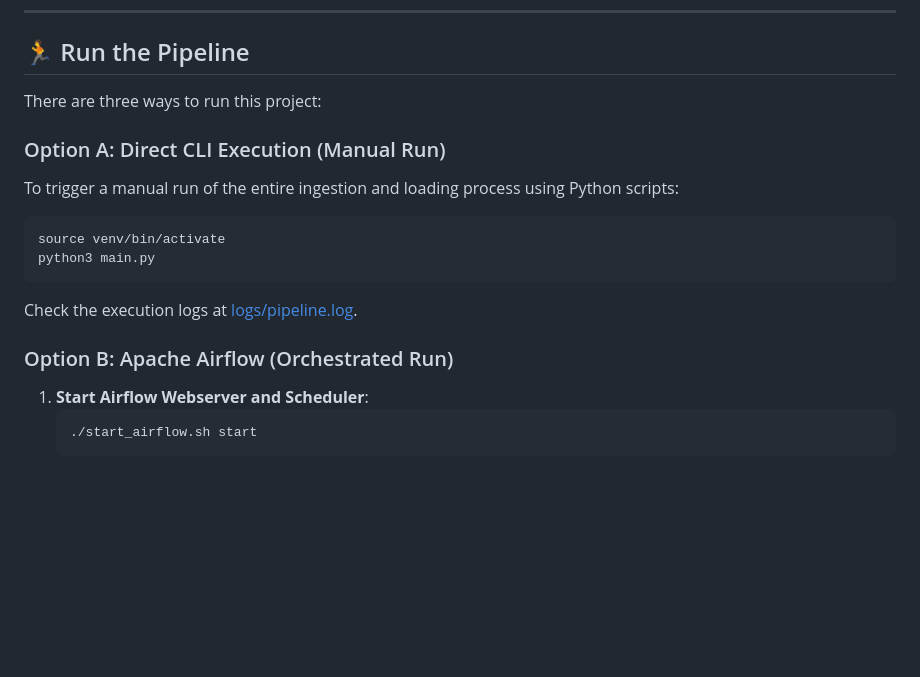
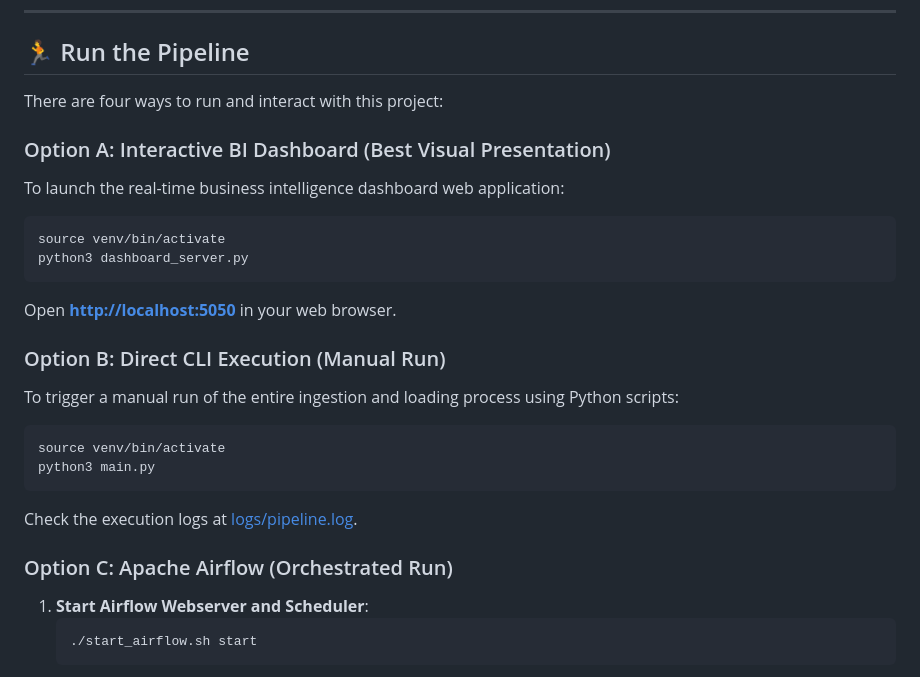
Before and after one commit to kevin9shah/enterpriseETL, a Markdown page: README.md, the part around the change printed below. Drawn GitHub-style; blank space fills up the shorter version.

````diff
--- a/README.md
+++ b/README.md
@@ -248,9 +270,17 @@ DB_PORT=5432
 
 ## 🏃 Run the Pipeline
 
-There are three ways to run this project:
+There are four ways to run and interact with this project:
 
-### Option A: Direct CLI Execution (Manual Run)
+### Option A: Interactive BI Dashboard (Best Visual Presentation)
+To launch the real-time business intelligence dashboard web application:
+```bash
+source venv/bin/activate
+python3 dashboard_server.py
+```
+Open **[http://localhost:5050](http://localhost:5050)** in your web browser.
+
+### Option B: Direct CLI Execution (Manual Run)
 To trigger a manual run of the entire ingestion and loading process using Python scripts:
 ```bash
 source venv/bin/activate
@@ -258,7 +288,7 @@ python3 main.py
 ```
 Check the execution logs at [logs/pipeline.log](file:///Users/kevinshah/Desktop/project/logs/pipeline.log).
 
-### Option B: Apache Airflow (Orchestrated Run)
+### Option C: Apache Airflow (Orchestrated Run)
 1. **Start Airflow Webserver and Scheduler**:
    ```bash
    ./start_airflow.sh start
````
Also changed, not shown: other parts of README.md (+23 -1 lines), task_timeline.md (+14 -18 lines), dashboard/dashboard_mockup.png (added).
